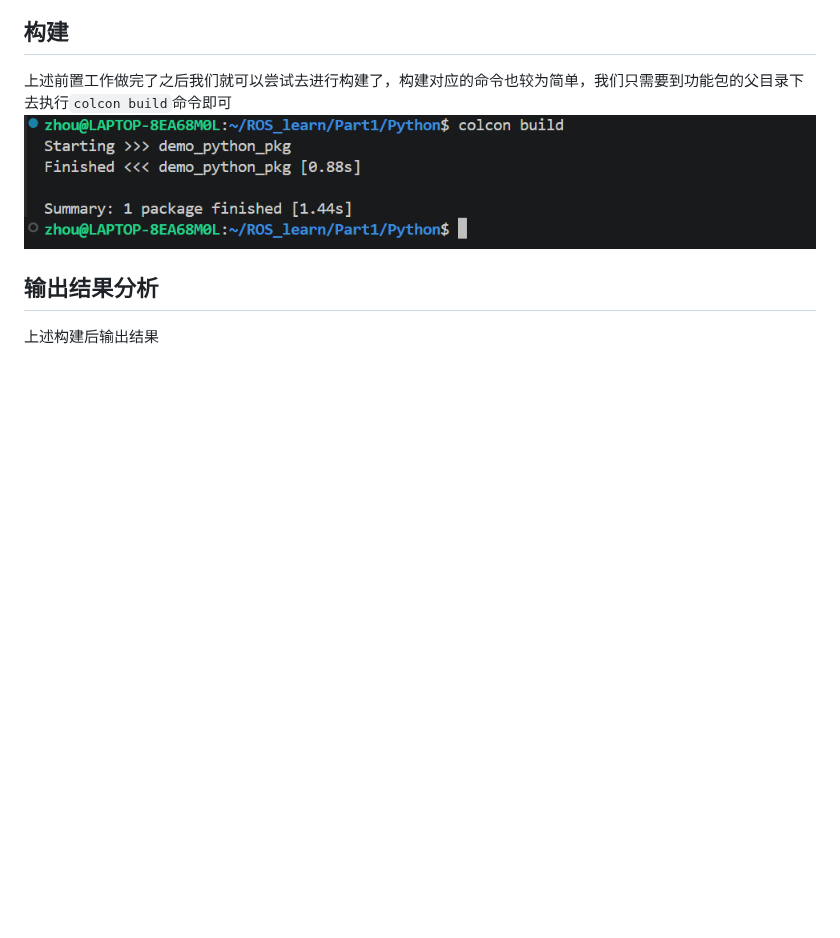
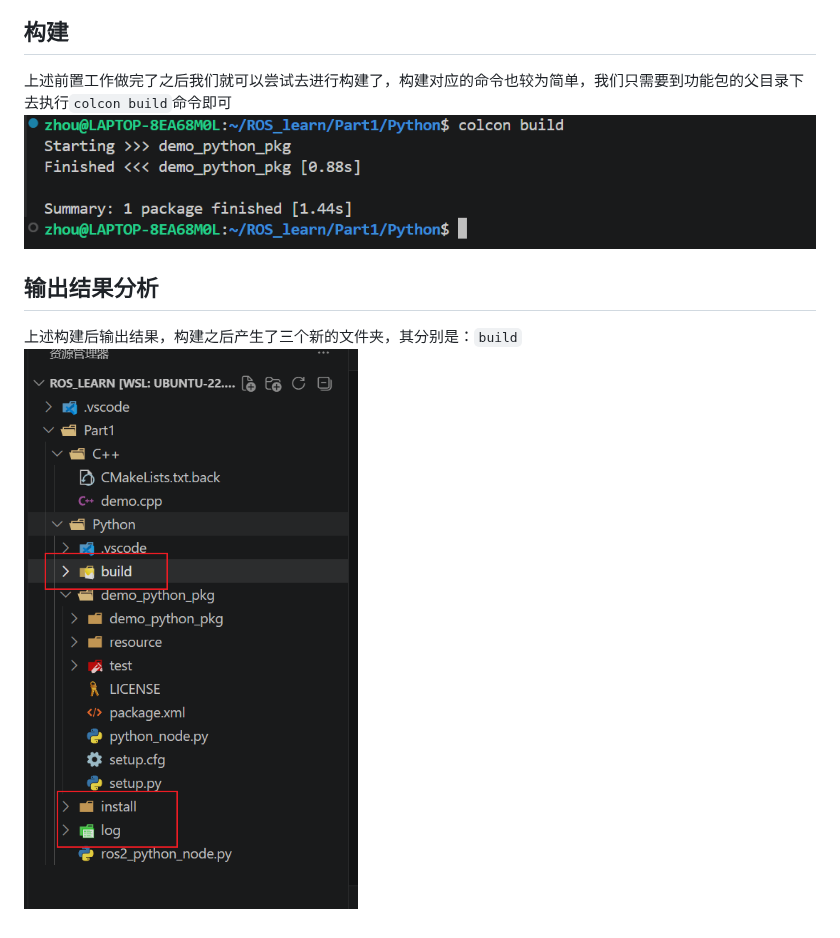
Before and after one commit to z2034831520/ZX_Obsidian, a Markdown page: ROS2/创建Python版本功能包.md, the part around the change. Rendered like a GitHub page; pictures changed too: ROS2/assets/创建Python版本功能包/file-20260505155744465.png (added); blank space fills up the shorter version.

Commit message:
vault backup: 2026-05-05 15:59:20

```diff
--- a/ROS2/创建Python版本功能包.md
+++ b/ROS2/创建Python版本功能包.md
@@ -75,4 +75,5 @@ entry_points={
 ![](assets/创建Python版本功能包/file-20260505152511516.png)
 
 ## 输出结果分析
-上述构建后输出结果
+上述构建后输出结果，构建之后产生了三个新的文件夹，其分别是：`build`
+![](assets/创建Python版本功能包/file-20260505155744465.png)
```
